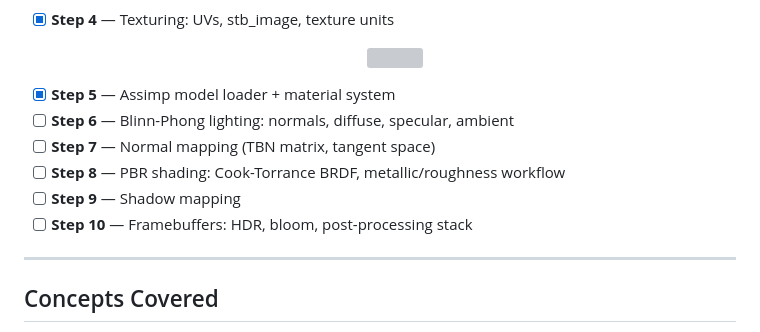
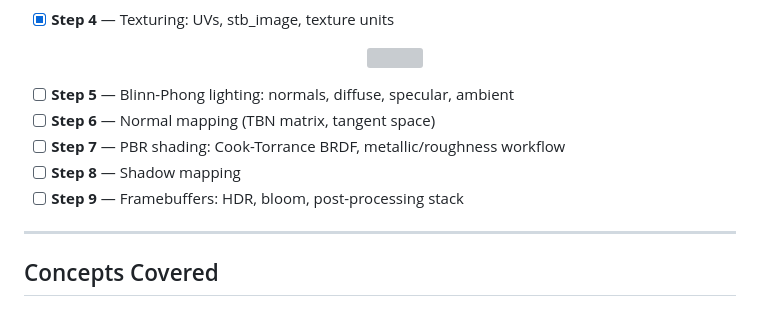
Before and after one commit to Praful-Joshi/Renderit, a Markdown page: Readme.md, the part around one of its changes. GitHub-like rendering; grey boxes are pictures that could not be loaded.

```diff
--- a/Readme.md
+++ b/Readme.md
@@ -14,10 +14,9 @@ The goal is not just a working renderer but a professional, modular codebase tha
 - [x] **Step 4** — Texturing: UVs, stb_image, texture units <p align="center"> <img src="docs/images/step4.webp" width="500"> </p>
-- [x] **Step 5** — Assimp model loader + material system
-- [ ] **Step 6** — Blinn-Phong lighting: normals, diffuse, specular, ambient
-- [ ] **Step 7** — Normal mapping (TBN matrix, tangent space)
-- [ ] **Step 8** — PBR shading: Cook-Torrance BRDF, metallic/roughness workflow
-- [ ] **Step 9** — Shadow mapping
-- [ ] **Step 10** — Framebuffers: HDR, bloom, post-processing stack
+- [ ] **Step 5** — Blinn-Phong lighting: normals, diffuse, specular, ambient
+- [ ] **Step 6** — Normal mapping (TBN matrix, tangent space)
+- [ ] **Step 7** — PBR shading: Cook-Torrance BRDF, metallic/roughness workflow
+- [ ] **Step 8** — Shadow mapping
+- [ ] **Step 9** — Framebuffers: HDR, bloom, post-processing stack
 
 ---
 
```
Also changed, not shown: other parts of Readme.md (+1 -1 lines).
